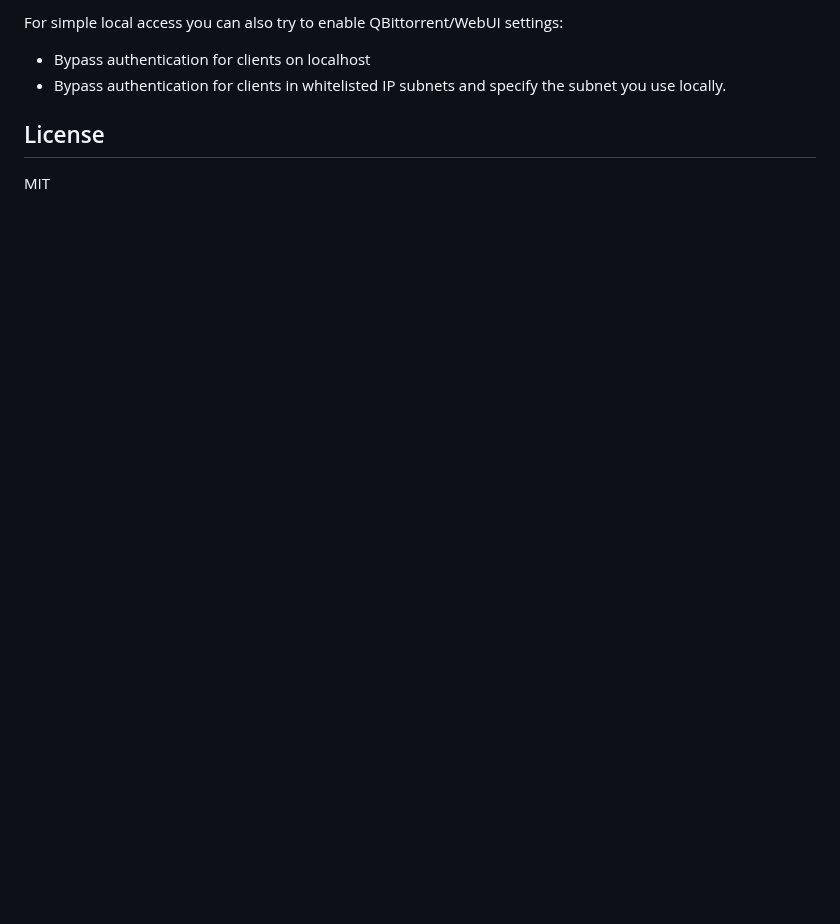
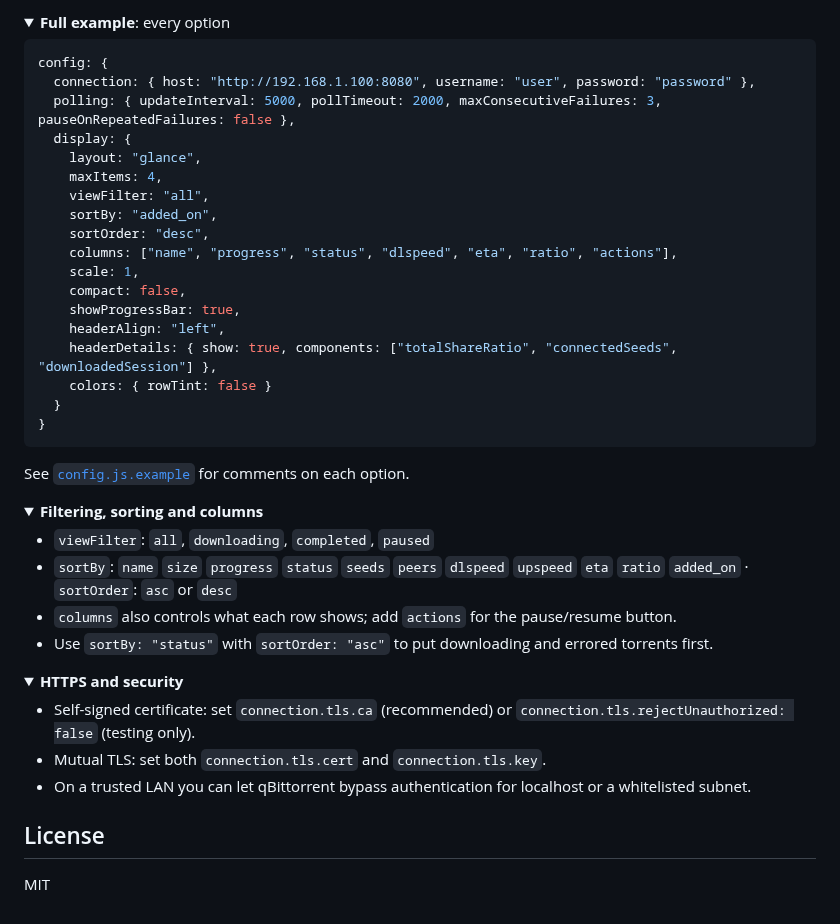
Before and after one commit to th3pajay/MMM-QBittorrent, a Markdown page: README.md, the part around one of its changes. GitHub-like rendering; folded sections open; blank space fills up the shorter version.

````diff
--- a/README.md
+++ b/README.md
@@ -90,8 +44,50 @@ For mutual TLS authentication, provide both `connection.tls.cert` and `connectio
 
-For simple local access you can also try to enable QBittorrent/WebUI settings:
-- Bypass authentication for clients on localhost
-- Bypass authentication for clients in whitelisted IP subnets
-and specify the subnet you use locally.
+<details>
+<summary><b>Full example</b>: every option</summary>
+
+```javascript
+config: {
+  connection: { host: "http://192.168.1.100:8080", username: "user", password: "password" },
+  polling: { updateInterval: 5000, pollTimeout: 2000, maxConsecutiveFailures: 3, pauseOnRepeatedFailures: false },
+  display: {
+    layout: "glance",
+    maxItems: 4,
+    viewFilter: "all",
+    sortBy: "added_on",
+    sortOrder: "desc",
+    columns: ["name", "progress", "status", "dlspeed", "eta", "ratio", "actions"],
+    scale: 1,
+    compact: false,
+    showProgressBar: true,
+    headerAlign: "left",
+    headerDetails: { show: true, components: ["totalShareRatio", "connectedSeeds", "downloadedSession"] },
+    colors: { rowTint: false }
+  }
+}
+```
+
+See [`config.js.example`](config.js.example) for comments on each option.
+
+</details>
+
+<details>
+<summary><b>Filtering, sorting and columns</b></summary>
+
+- `viewFilter`: `all`, `downloading`, `completed`, `paused`
+- `sortBy`: `name` `size` `progress` `status` `seeds` `peers` `dlspeed` `upspeed` `eta` `ratio` `added_on` · `sortOrder`: `asc` or `desc`
+- `columns` also controls what each row shows; add `actions` for the pause/resume button.
+- Use `sortBy: "status"` with `sortOrder: "asc"` to put downloading and errored torrents first.
+
+</details>
+
+<details>
+<summary><b>HTTPS and security</b></summary>
+
+- Self-signed certificate: set `connection.tls.ca` (recommended) or `connection.tls.rejectUnauthorized: false` (testing only).
+- Mutual TLS: set both `connection.tls.cert` and `connection.tls.key`.
+- On a trusted LAN you can let qBittorrent bypass authentication for localhost or a whitelisted subnet.
+
+</details>
 
 ## License
 
````
Also changed, not shown: other parts of README.md (+22 -68 lines), Media/MMM-QBittorrent.png, 18 other files.
